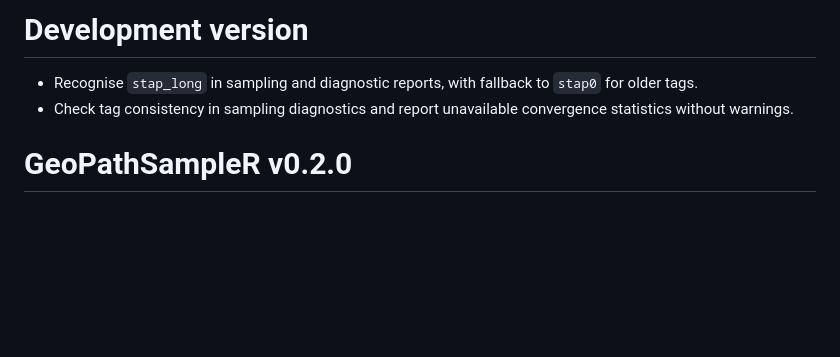
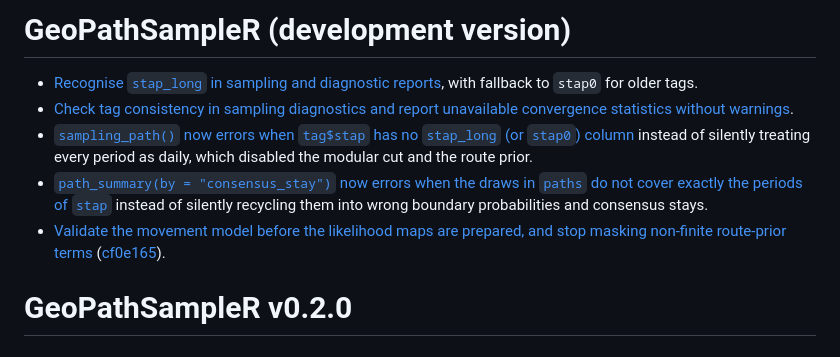
Before and after one commit to GeoPressure/GeoPathSampleR, a Markdown page: NEWS.md, the part around the change. Drawn GitHub-style; blank space fills up the shorter version.

Commit message:
Add NEWS for the audit fixes
Co-Authored-By: Claude Opus 5.5 <noreply@anthropic.com>

```diff
--- a/NEWS.md
+++ b/NEWS.md
@@ -1,7 +1,10 @@
-# Development version
+# GeoPathSampleR (development version)
 
-- Recognise `stap_long` in sampling and diagnostic reports, with fallback to `stap0` for older tags.
-- Check tag consistency in sampling diagnostics and report unavailable convergence statistics without warnings.
+- [Recognise `stap_long` in sampling and diagnostic reports](https://github.com/GeoPressure/GeoPathSampleR/commit/52466bd), with fallback to `stap0` for older tags.
+- [Check tag consistency in sampling diagnostics and report unavailable convergence statistics without warnings](https://github.com/GeoPressure/GeoPathSampleR/commit/f056a2c).
+- [`sampling_path()` now errors when `tag$stap` has no `stap_long` (or `stap0`) column](https://github.com/GeoPressure/GeoPathSampleR/commit/cc0aeb4) instead of silently treating every period as daily, which disabled the modular cut and the route prior.
+- [`path_summary(by = "consensus_stay")` now errors when the draws in `paths` do not cover exactly the periods of `stap`](https://github.com/GeoPressure/GeoPathSampleR/commit/4e51720) instead of silently recycling them into wrong boundary probabilities and consensus stays.
+- [Validate the movement model before the likelihood maps are prepared, and stop masking non-finite route-prior terms](https://github.com/GeoPressure/GeoPathSampleR/commit/751ad2d) ([cf0e165](https://github.com/GeoPressure/GeoPathSampleR/commit/cf0e165)).
 
 # GeoPathSampleR v0.2.0
 
```
